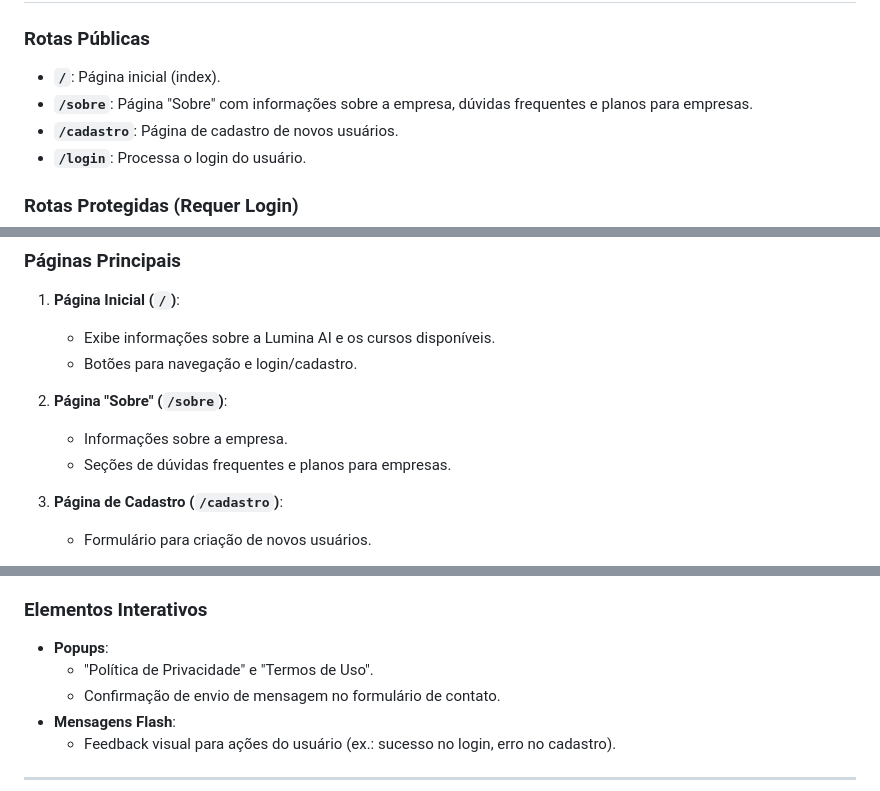
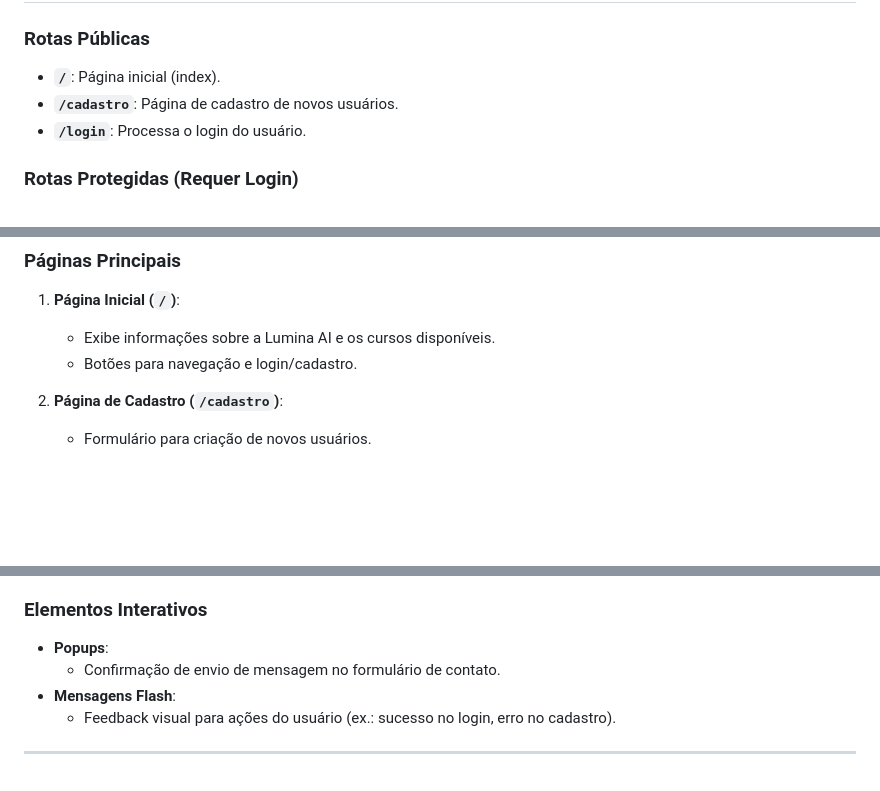
Before and after one commit to Leandr0Rocha/LuminaAI, a Markdown page: README.md, 3 parts joined by grey strips. Drawn GitHub-style; blank space fills up the shorter version.

```diff
--- a/README.md
+++ b/README.md
@@ -45,7 +45,6 @@ Lumina AI é uma plataforma de aprendizado que oferece cursos e soluções em in
 
 ### Rotas Públicas
 - **`/`**: Página inicial (index).
-- **`/sobre`**: Página "Sobre" com informações sobre a empresa, dúvidas frequentes e planos para empresas.
 - **`/cadastro`**: Página de cadastro de novos usuários.
 - **`/login`**: Processa o login do usuário.
 
@@ -63,10 +62,6 @@ Lumina AI é uma plataforma de aprendizado que oferece cursos e soluções em in
    - Exibe informações sobre a Lumina AI e os cursos disponíveis.
    - Botões para navegação e login/cadastro.
 
-2. **Página "Sobre" (`/sobre`)**:
-   - Informações sobre a empresa.
-   - Seções de dúvidas frequentes e planos para empresas.
-
 3. **Página de Cadastro (`/cadastro`)**:
    - Formulário para criação de novos usuários.
 
@@ -79,7 +74,6 @@ Lumina AI é uma plataforma de aprendizado que oferece cursos e soluções em in
 
 ### Elementos Interativos
 - **Popups**:
-  - "Política de Privacidade" e "Termos de Uso".
   - Confirmação de envio de mensagem no formulário de contato.
 - **Mensagens Flash**:
   - Feedback visual para ações do usuário (ex.: sucesso no login, erro no cadastro).
```
